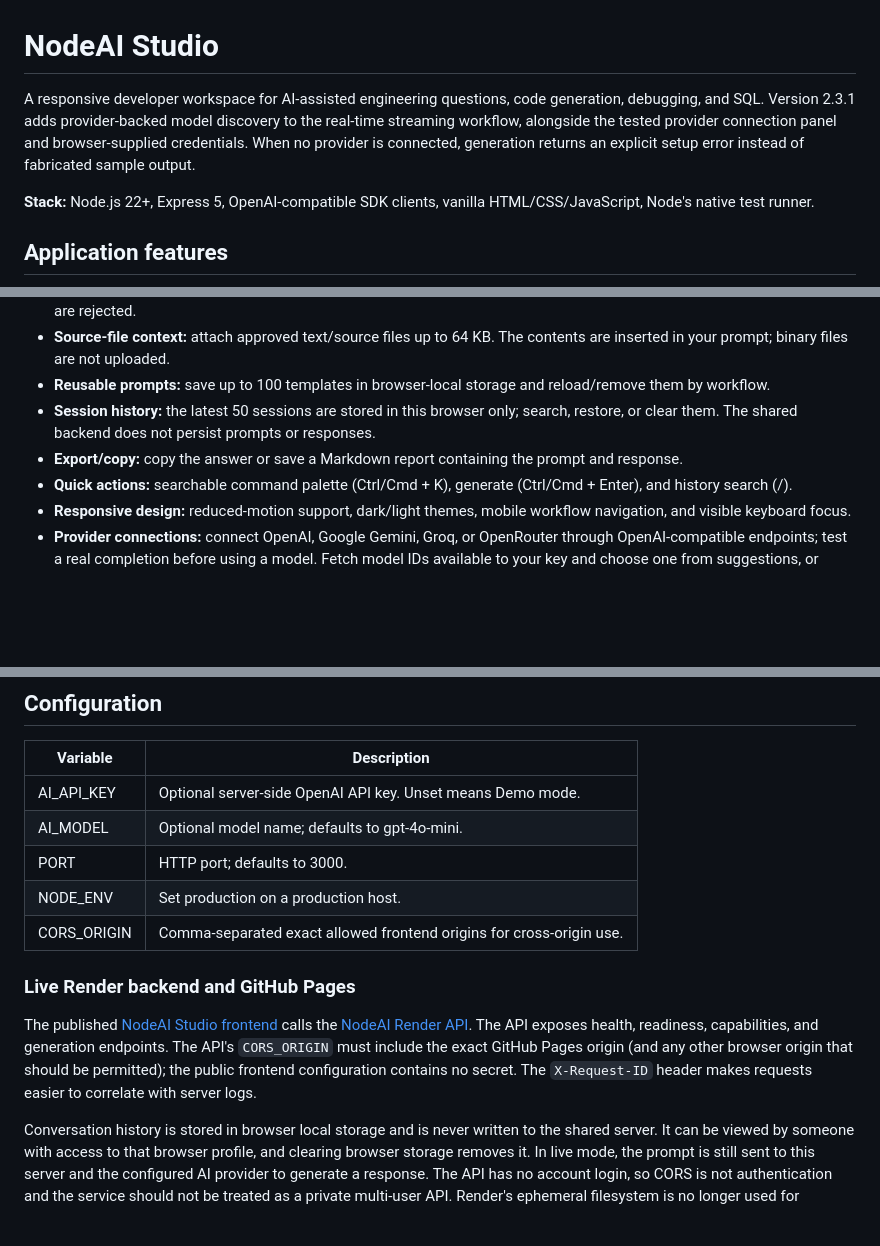
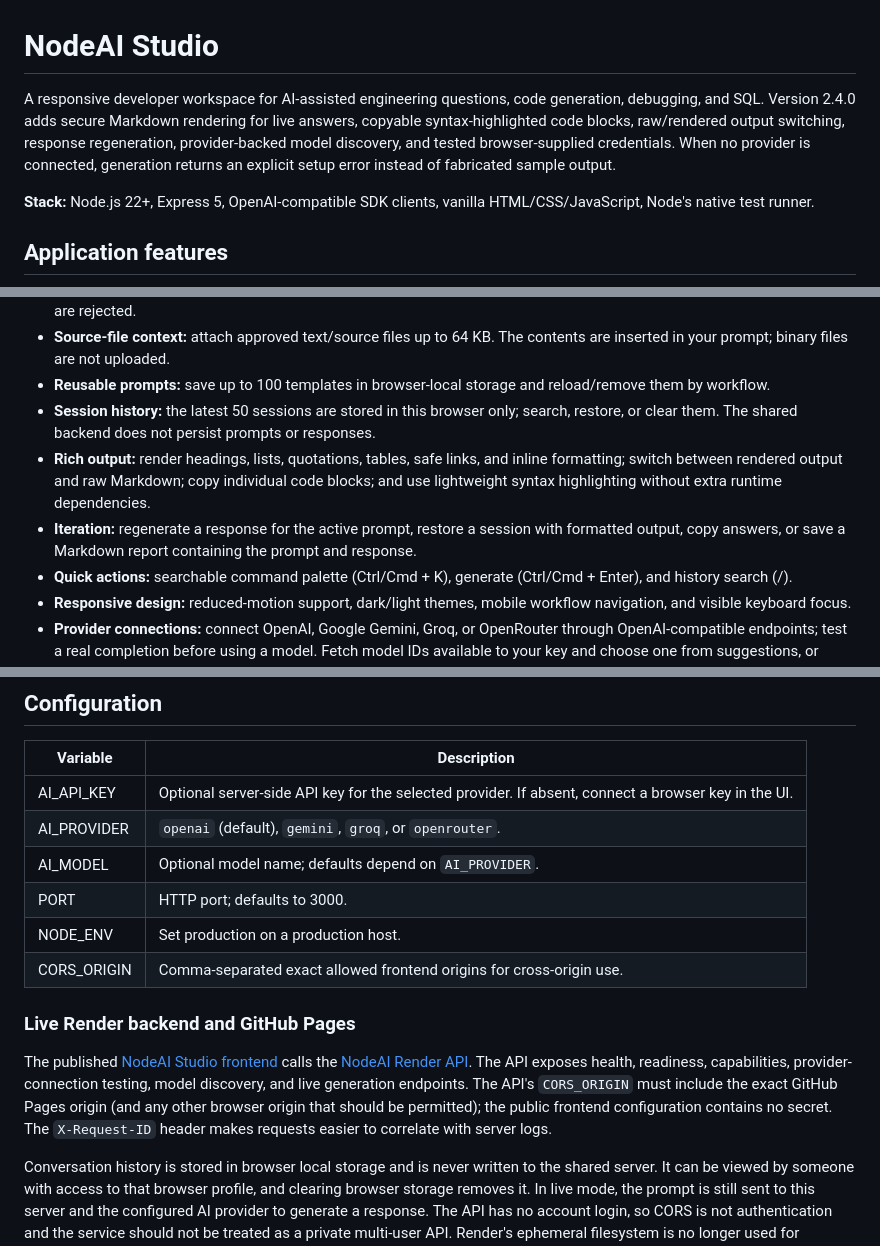
Before and after one commit to mahitech580/NodeAI-Studio, a Markdown page: README.md, 3 parts joined by grey strips. Drawn GitHub-style; blank space fills up the shorter version.

Commit message:
docs: describe v2.4 markdown output and provider features

```diff
--- a/README.md
+++ b/README.md
@@ -1,6 +1,6 @@
 # NodeAI Studio
 
-A responsive developer workspace for AI-assisted engineering questions, code generation, debugging, and SQL. Version 2.3.1 adds provider-backed model discovery to the real-time streaming workflow, alongside the tested provider connection panel and browser-supplied credentials. When no provider is connected, generation returns an explicit setup error instead of fabricated sample output.
+A responsive developer workspace for AI-assisted engineering questions, code generation, debugging, and SQL. Version 2.4.0 adds secure Markdown rendering for live answers, copyable syntax-highlighted code blocks, raw/rendered output switching, response regeneration, provider-backed model discovery, and tested browser-supplied credentials. When no provider is connected, generation returns an explicit setup error instead of fabricated sample output.
 
 **Stack:** Node.js 22+, Express 5, OpenAI-compatible SDK clients, vanilla HTML/CSS/JavaScript, Node's native test runner.
 
@@ -14,7 +14,8 @@ A responsive developer workspace for AI-assisted engineering questions, code gen
 - **Source-file context:** attach approved text/source files up to 64 KB. The contents are inserted in your prompt; binary files are not uploaded.
 - **Reusable prompts:** save up to 100 templates in browser-local storage and reload/remove them by workflow.
 - **Session history:** the latest 50 sessions are stored in this browser only; search, restore, or clear them. The shared backend does not persist prompts or responses.
-- **Export/copy:** copy the answer or save a Markdown report containing the prompt and response.
+- **Rich output:** render headings, lists, quotations, tables, safe links, and inline formatting; switch between rendered output and raw Markdown; copy individual code blocks; and use lightweight syntax highlighting without extra runtime dependencies.
+- **Iteration:** regenerate a response for the active prompt, restore a session with formatted output, copy answers, or save a Markdown report containing the prompt and response.
 - **Quick actions:** searchable command palette (Ctrl/Cmd + K), generate (Ctrl/Cmd + Enter), and history search (/).
 - **Responsive design:** reduced-motion support, dark/light themes, mobile workflow navigation, and visible keyboard focus.
 - **Provider connections:** connect OpenAI, Google Gemini, Groq, or OpenRouter through OpenAI-compatible endpoints; test a real completion before using a model. Fetch model IDs available to your key and choose one from suggestions, or enter a supported model ID manually.
@@ -42,15 +43,16 @@ Without a server `AI_API_KEY` or a key supplied by the browser, live generation
 
 | Variable | Description |
 | --- | --- |
-| AI_API_KEY | Optional server-side OpenAI API key. Unset means Demo mode. |
-| AI_MODEL | Optional model name; defaults to gpt-4o-mini. |
+| AI_API_KEY | Optional server-side API key for the selected provider. If absent, connect a browser key in the UI. |
+| AI_PROVIDER | `openai` (default), `gemini`, `groq`, or `openrouter`. |
+| AI_MODEL | Optional model name; defaults depend on `AI_PROVIDER`. |
 | PORT | HTTP port; defaults to 3000. |
 | NODE_ENV | Set production on a production host. |
 | CORS_ORIGIN | Comma-separated exact allowed frontend origins for cross-origin use. |
 
 ### Live Render backend and GitHub Pages
 
-The published [NodeAI Studio frontend](https://mahitech580.github.io/NodeAI-Studio/) calls the [NodeAI Render API](https://nodeai-studio-api-mahitech580.onrender.com). The API exposes health, readiness, capabilities, and generation endpoints. The API's `CORS_ORIGIN` must include the exact GitHub Pages origin (and any other browser origin that should be permitted); the public frontend configuration contains no secret. The `X-Request-ID` header makes requests easier to correlate with server logs.
+The published [NodeAI Studio frontend](https://mahitech580.github.io/NodeAI-Studio/) calls the [NodeAI Render API](https://nodeai-studio-api-mahitech580.onrender.com). The API exposes health, readiness, capabilities, provider-connection testing, model discovery, and live generation endpoints. The API's `CORS_ORIGIN` must include the exact GitHub Pages origin (and any other browser origin that should be permitted); the public frontend configuration contains no secret. The `X-Request-ID` header makes requests easier to correlate with server logs.
 
 Conversation history is stored in browser local storage and is never written to the shared server. It can be viewed by someone with access to that browser profile, and clearing browser storage removes it. In live mode, the prompt is still sent to this server and the configured AI provider to generate a response. The API has no account login, so CORS is not authentication and the service should not be treated as a private multi-user API. Render's ephemeral filesystem is no longer used for conversation storage.
 
```
Also changed, not shown: other parts of README.md (+5 -2 lines).
